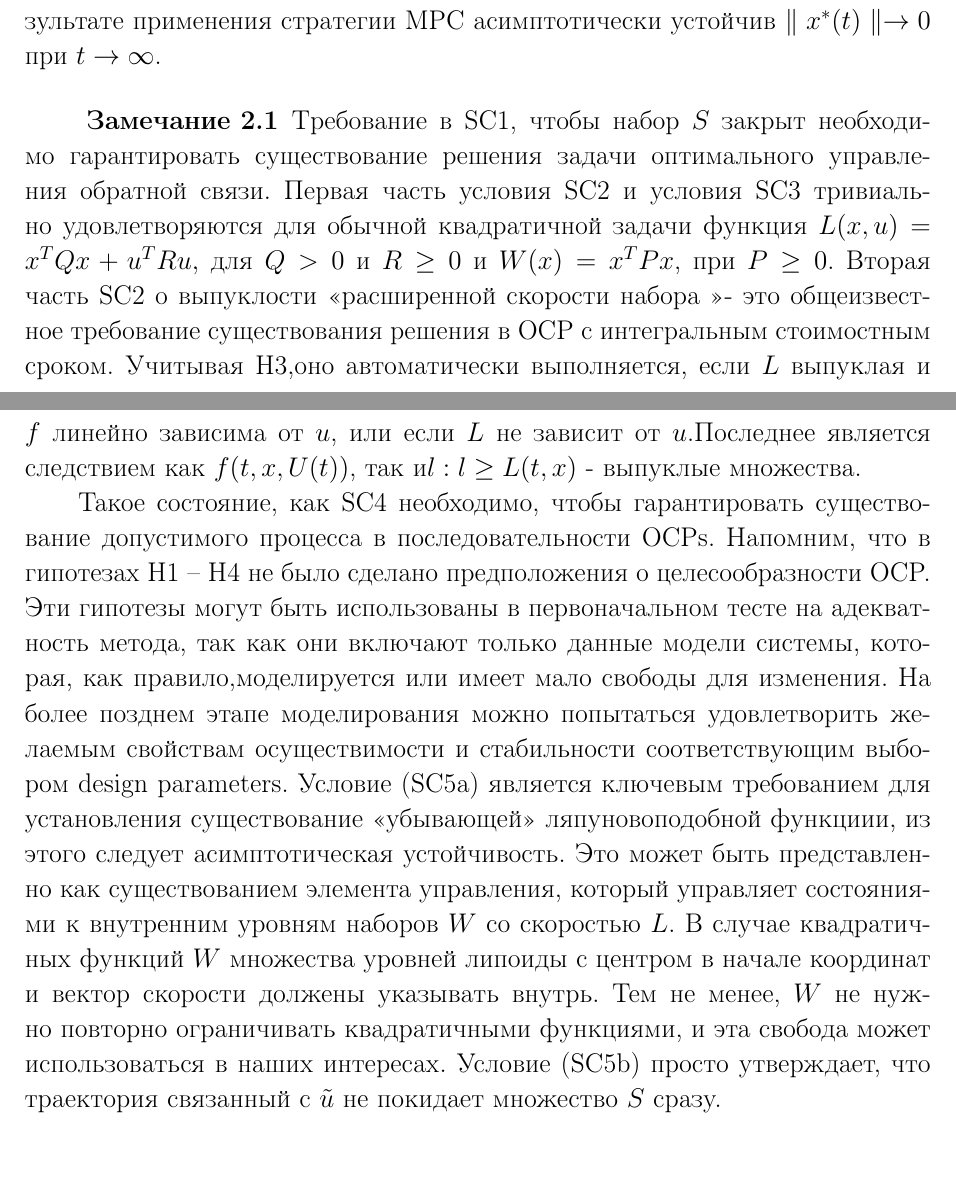
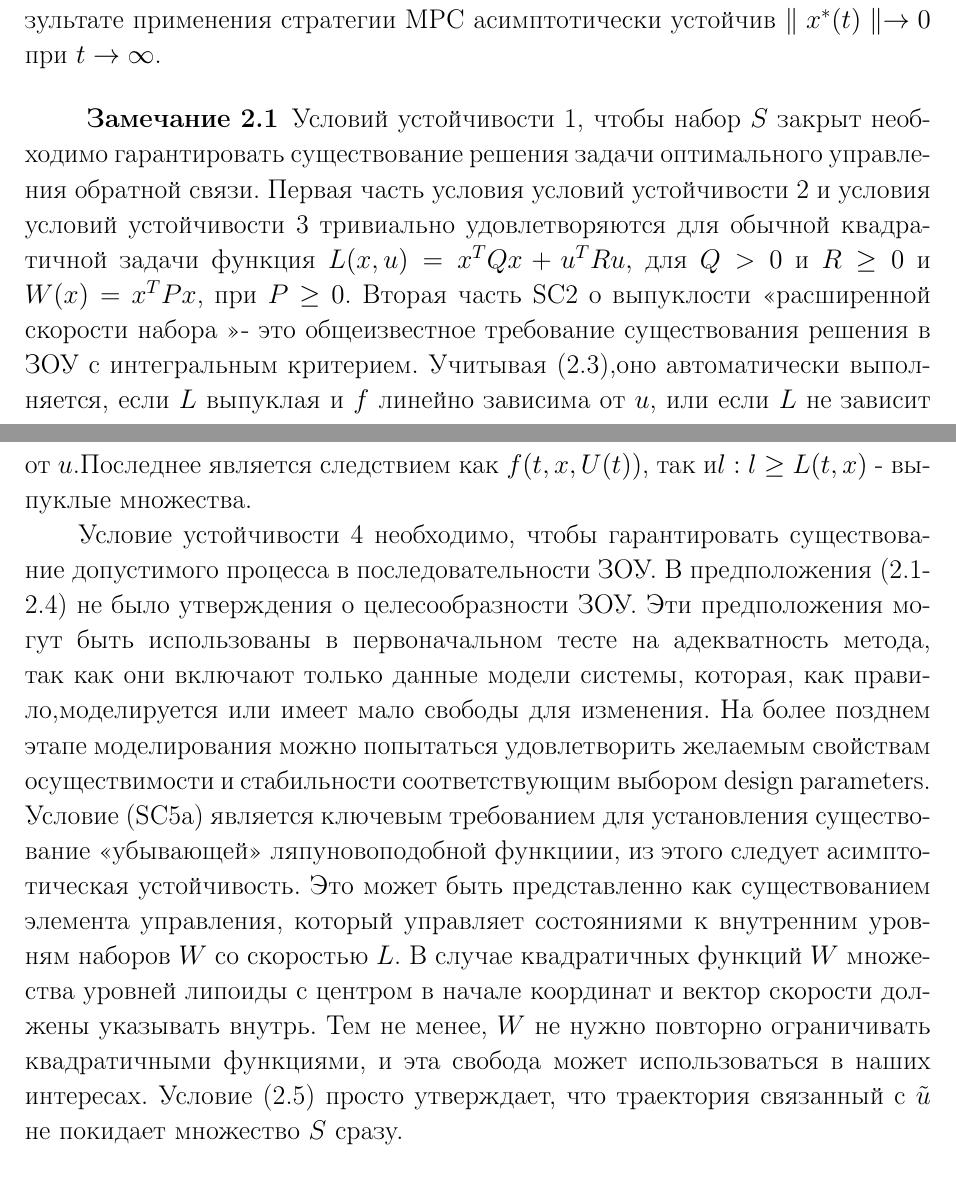
Before and after one commit to MariaGotovec/kursatsch, a LaTeX thesis (CourseWorkSample.tex, which reads chapter3.tex): two parts of pages 17 and 18 of 33, joined at a grey line, cut so that both start at the same text. The pictures show the PDF file CourseWorkSample.pdf that the author committed with the source; the source files are stored in an older character set and shown here as Unicode.

Commit message:
Add files via upload

```diff
--- a/chapter3.tex
+++ b/chapter3.tex
@@ -112,9 +113,9 @@
 
 \begin{theorem}. Предположим, что выполняются предположения (\ref{p1} – \ref{p4}). Выберите design parameters, чтобы удовлетворить SC, Тогда для достаточно малого времени между выборками $\delta$,система с обратной связью в результате применения стратегии MPC асимптотически устойчив $ \parallel x^* (t)\parallel \rightarrow 0$ при $t \rightarrow \infty$.\end{theorem}
 
- \begin{remark} Требование в SC1, чтобы набор $S$ закрыт необходимо гарантировать существование решения задачи оптимального управления обратной связи. Первая часть условия SC2 и условия SC3 тривиально удовлетворяются для обычной квадратичной задачи функция $L (x, u) = x^T Qx + u^T Ru,$ для $Q> 0$ и $R \geq 0$ и $W (x) = x^T Px$, при $P \geq 0$. Вторая часть SC2 о выпуклости «расширенной скорости набора »- это общеизвестное требование существования решения в OCP с интегральным стоимостным сроком. Учитывая H3,оно автоматически выполняется, если $L$ выпуклая и $f$ линейно зависима от $u$, или если $L$ не зависит от $u$.Последнее является следствием как $f (t, x, U (t))$, так и${l: l \geq L (t, x)}$ - выпуклые множества.
+ \begin{remark} Условий устойчивости 1, чтобы набор $S$ закрыт необходимо гарантировать существование решения задачи оптимального управления обратной связи. Первая часть условия условий устойчивости 2 и условия условий устойчивости 3 тривиально удовлетворяются для обычной квадратичной задачи функция $L (x, u) = x^T Qx + u^T Ru,$ для $Q> 0$ и $R \geq 0$ и $W (x) = x^T Px$, при $P \geq 0$. Вторая часть SC2 о выпуклости «расширенной скорости набора »- это общеизвестное требование существования решения в ЗОУ с интегральным критерием. Учитывая (\ref{p3}),оно автоматически выполняется, если $L$ выпуклая и $f$ линейно зависима от $u$, или если $L$ не зависит от $u$.Последнее является следствием как $f (t, x, U (t))$, так и${l: l \geq L (t, x)}$ - выпуклые множества.
 
-Такое состояние, как SC4 необходимо, чтобы гарантировать существование допустимого процесса в последовательности OCPs. Напомним, что в гипотезах H1 – H4 не было сделано предположения о целесообразности OCP. Эти гипотезы могут быть использованы в первоначальном тесте на адекватность метода, так как они включают только данные модели системы, которая, как правило,моделируется или имеет мало свободы для изменения. На более позднем этапе моделирования можно попытаться удовлетворить желаемым свойствам осуществимости и стабильности соответствующим выбором design parameters. Условие (SC5а) является ключевым требованием для установления существование «убывающей» ляпуновоподобной функциии, из этого следует асимптотическая устойчивость. Это может быть представленно как существованием элемента управления, который управляет состояниями к внутренним уровням наборов $W$ со скоростью $L$. В случае квадратичных функций $W$ множества уровней липоиды с центром в начале координат и вектор скорости должены указывать внутрь. Тем не менее, $W$ не нужно повторно ограничивать квадратичными функциями, и эта свобода может использоваться в наших интересах. Условие (SC5b) просто утверждает, что траектория связанный с $\tilde{u}$ не покидает множество $S$ сразу.
+Условие устойчивости 4 необходимо, чтобы гарантировать существование допустимого процесса в последовательности ЗОУ. В предположения   (\ref{p1}-\ref{p4}) не было утверждения о целесообразности ЗОУ. Эти предположения могут быть использованы в первоначальном тесте на адекватность метода, так как они включают только данные модели системы, которая, как правило,моделируется или имеет мало свободы для изменения. На более позднем этапе моделирования можно попытаться удовлетворить желаемым свойствам осуществимости и стабильности соответствующим выбором design parameters. Условие (SC5а) является ключевым требованием для установления существование «убывающей» ляпуновоподобной функциии, из этого следует асимптотическая устойчивость. Это может быть представленно как существованием элемента управления, который управляет состояниями к внутренним уровням наборов $W$ со скоростью $L$. В случае квадратичных функций $W$ множества уровней липоиды с центром в начале координат и вектор скорости должены указывать внутрь. Тем не менее, $W$ не нужно повторно ограничивать квадратичными функциями, и эта свобода может использоваться в наших интересах. Условие (\ref{5b}) просто утверждает, что траектория связанный с $\tilde{u}$ не покидает множество $S$ сразу.
 \end{remark}
 \section{КВАЗИБЕСКОНЕЧНЫЙ MРC}\label{}
 
```
Also changed, not shown: CourseWorkSample.pdf, chapter3.tex (7 more changed lines).
